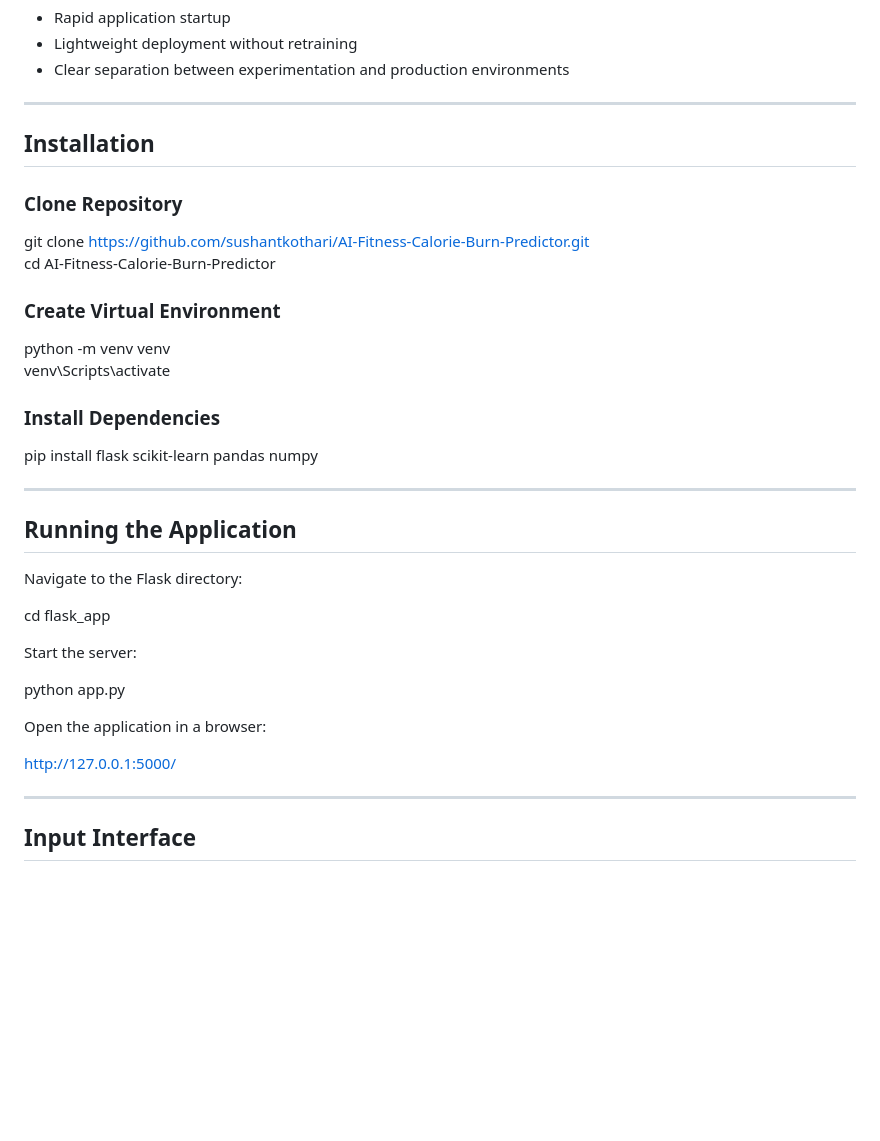
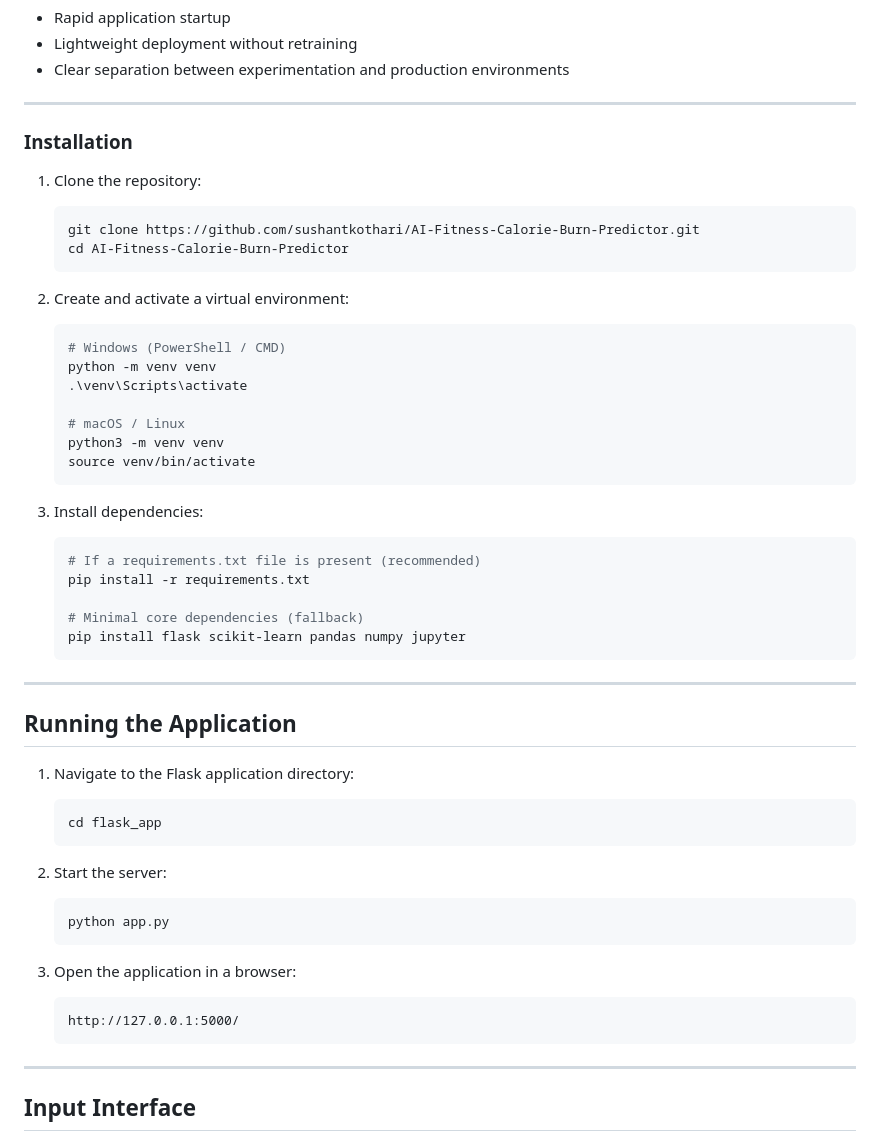
Before and after one commit to sushantkothari/AI-Fitness-Calorie-Burn-Predictor, a Markdown page: README.md, the part around the change. GitHub-like rendering; blank space fills up the shorter version.

Commit message:
Enhance installation instructions in README
Updated installation instructions with code formatting and added steps for creating a virtual environment and installing dependencies.

````diff
--- a/README.md
+++ b/README.md
@@ -91,37 +91,58 @@ The preprocessing pipeline and trained model are serialized using Pickle, enabli
 
 ---
 
-## Installation
+### Installation
 
-### Clone Repository
+1. Clone the repository:
 
-git clone https://github.com/sushantkothari/AI-Fitness-Calorie-Burn-Predictor.git
-cd AI-Fitness-Calorie-Burn-Predictor
+    ```bash
+    git clone https://github.com/sushantkothari/AI-Fitness-Calorie-Burn-Predictor.git
+    cd AI-Fitness-Calorie-Burn-Predictor
+    ```
 
-### Create Virtual Environment
+2. Create and activate a virtual environment:
 
-python -m venv venv
-venv\Scripts\activate
+    ```bash
+    # Windows (PowerShell / CMD)
+    python -m venv venv
+    .\venv\Scripts\activate
 
-### Install Dependencies
+    # macOS / Linux
+    python3 -m venv venv
+    source venv/bin/activate
+    ```
 
-pip install flask scikit-learn pandas numpy
+3. Install dependencies:
+
+    ```bash
+    # If a requirements.txt file is present (recommended)
+    pip install -r requirements.txt
+
+    # Minimal core dependencies (fallback)
+    pip install flask scikit-learn pandas numpy jupyter
+    ```
 
 ---
 
 ## Running the Application
 
-Navigate to the Flask directory:
+1. Navigate to the Flask application directory:
 
-cd flask_app
+    ```bash
+    cd flask_app
+    ```
 
-Start the server:
+2. Start the server:
 
-python app.py
+    ```bash
+    python app.py
+    ```
 
-Open the application in a browser:
+3. Open the application in a browser:
 
-http://127.0.0.1:5000/
+    ```
+    http://127.0.0.1:5000/
+    ```
 
 ---
 
````
